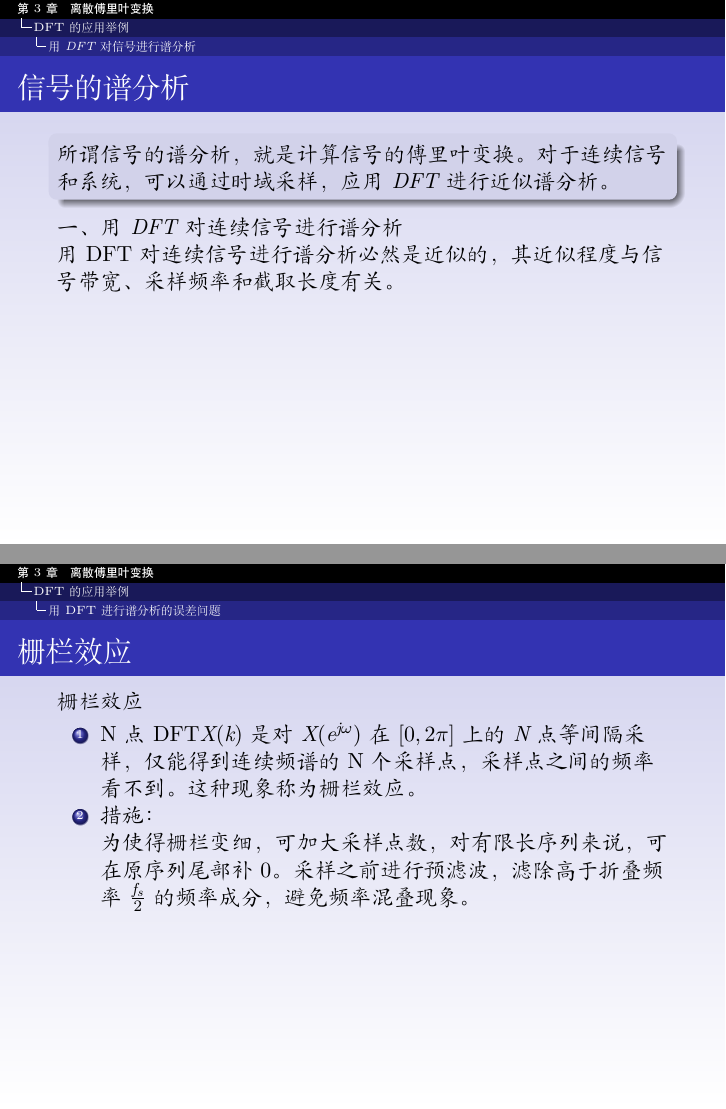
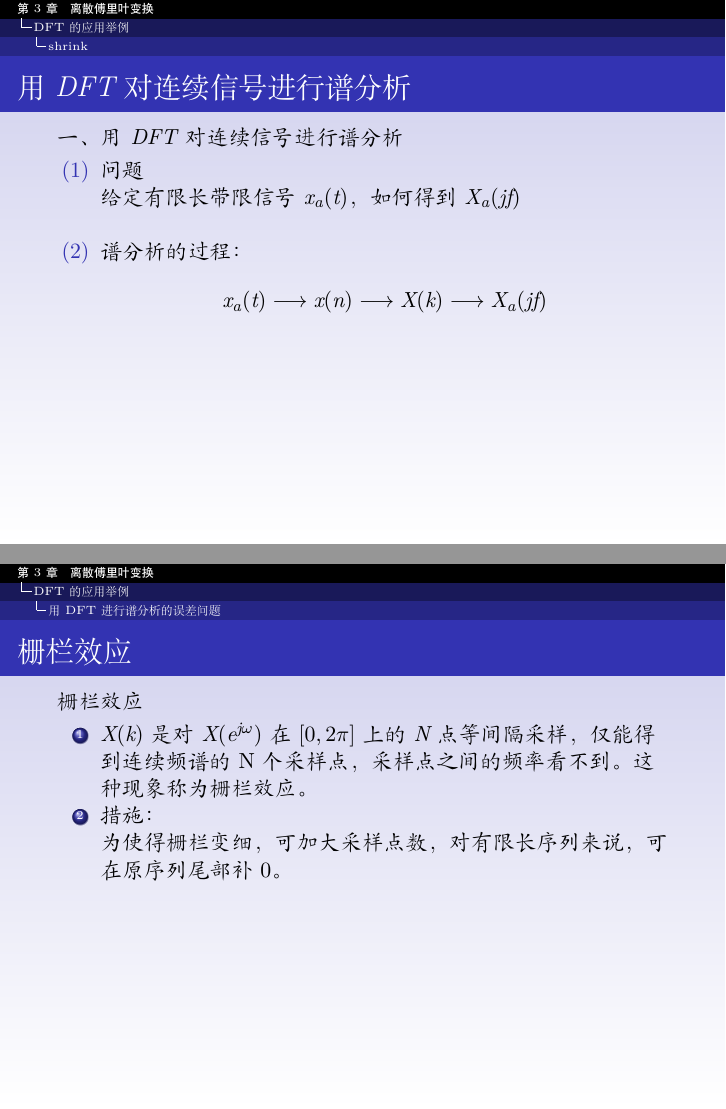
Before and after one commit to Bangyou/hellodsp, LaTeX slides (chapter3_done/chapter3.tex): pages 68 and 88 of 89 before the commit and pages 69 and 88 of 89 after it, joined at a grey line. Compiled offline with XeLaTeX.

Commit message:
commit 2018-1022-22:25

```diff
--- a/chapter3_done/chapter3.tex
+++ b/chapter3_done/chapter3.tex
@@ -1335,5 +1335,3 @@ $$x(n) = \sum_{k=0}^{\infty}x_k(n) \quad\mbox{则：}\quad  x_k(n) = x(n)\cdot R
 %
 %
 %\newpage
-\subsection{用$DFT$对信号进行谱分析}
-\begin{frame}[shrink]\frametitle{信号的谱分析}%[allowframebreaks]
@@ -1347,11 +1347,12 @@ $$x(n) = \sum_{k=0}^{\infty}x_k(n) \quad\mbox{则：}\quad  x_k(n) = x(n)\cdot R
-   用DFT对连续信号进行谱分析必然是近似的，其近似程度与信号带宽、采样频率和截取长度有关。
-
+\quad \newline\newline \quad
+   %用DFT对连续信号进行谱分析必然是近似的，其近似程度与信号带宽、采样频率和截取长度有关。
+\textbf{二、用$DFT$对序列做谱分析}
 \end{frame}
 
 
 
 \begin{frame}[shrink]\frametitle{用$DFT$对连续信号进行谱分析}%[allowframebreaks]
-
+\textbf{一、用$DFT$对连续信号进行谱分析}
 \begin{enumerate}
   \item [(1)]  问题 \par
         给定有限长带限信号$x_a(t)$，如何得到$X_a(jf)$\newline
@@ -1748,9 +1750,9 @@ $$X_M(k)  =  X\Big(\frac{k}{m}\Big)\cdot \sum_{r=0}^{m-1}e^{-j\frac{2\pi}{m} kr}
 \begin{frame}[shrink]\frametitle{栅栏效应}%[allowframebreaks]
  栅栏效应
      \begin{enumerate}
-       \item  N点DFT$X(k)$是对$X(e^{j\omega})$在$[0,2\pi]$ 上的$N$点等间隔采样，仅能得到连续频谱的N个采样点，采样点之间的频率看不到。这种现象称为栅栏效应。
+       \item  $X(k)$是对$X(e^{j\omega})$在$[0,2\pi]$ 上的$N$点等间隔采样，仅能得到连续频谱的N个采样点，采样点之间的频率看不到。这种现象称为栅栏效应。
        \item  措施：\par 为使得栅栏变细，可加大采样点数，对有限长序列来说，可在原序列尾部补0。
-              采样之前进行预滤波，滤除高于折叠频率$\frac{f_s}{2}$ 的频率成分，避免频率混叠现象。
+              %采样之前进行预滤波，滤除高于折叠频率$\frac{f_s}{2}$ 的频率成分，避免频率混叠现象。
      \end{enumerate}
 \end{frame}
 %
```
Also changed, not shown: chapter3_done/chapter3.pdf, chapter3_done/chapter3.tex (13 more changed lines), 4 other files.
